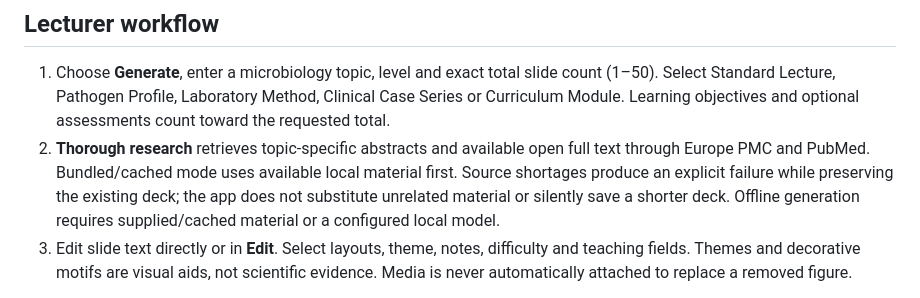
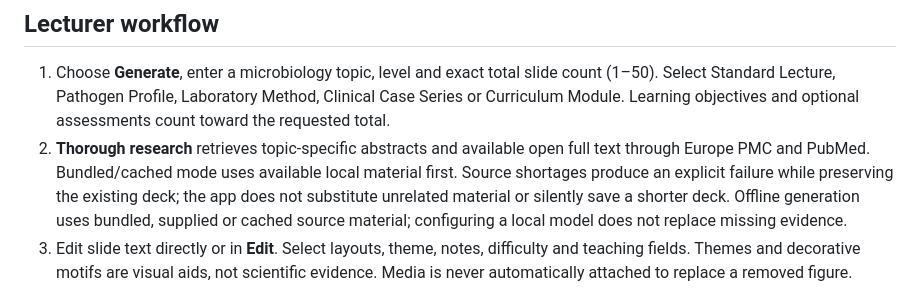
Before and after one commit to Tajoor621/JUW-MicroSlides, a Markdown page: README.md, the part around the change. Rendered like a GitHub page.

Commit message:
docs: align asset permissions and offline generation instructions

```diff
--- a/README.md
+++ b/README.md
@@ -17,7 +17,7 @@ Public GitHub Pages hosting and public-repository CI can run without a hosting s
 ## Lecturer workflow
 
 1. Choose **Generate**, enter a microbiology topic, level and exact total slide count (1–50). Select Standard Lecture, Pathogen Profile, Laboratory Method, Clinical Case Series or Curriculum Module. Learning objectives and optional assessments count toward the requested total.
-2. **Thorough research** retrieves topic-specific abstracts and available open full text through Europe PMC and PubMed. Bundled/cached mode uses available local material first. Source shortages produce an explicit failure while preserving the existing deck; the app does not substitute unrelated material or silently save a shorter deck. Offline generation requires supplied/cached material or a configured local model.
+2. **Thorough research** retrieves topic-specific abstracts and available open full text through Europe PMC and PubMed. Bundled/cached mode uses available local material first. Source shortages produce an explicit failure while preserving the existing deck; the app does not substitute unrelated material or silently save a shorter deck. Offline generation uses bundled, supplied or cached source material; configuring a local model does not replace missing evidence.
 3. Edit slide text directly or in **Edit**. Select layouts, theme, notes, difficulty and teaching fields. Themes and decorative motifs are visual aids, not scientific evidence. Media is never automatically attached to replace a removed figure.
 
 General **Bacterial conjugation** requests have a [source-linked teaching core](docs/CONJUGATION-CORE.md): 14 distinct content lessons, original editable schematics and mechanism/application questions. With title, objectives and assessments this yields 18 slides. It remains an unreviewed editorial draft, not a live-literature synthesis or a qualification of every topic. Thorough mode attempts current reference-notice lookups; larger requests require additional research. Specialised organism requests and instructor material keep the general research path.
```
Also changed, not shown: CHANGELOG.md (+4 -0 lines), docs/PERMISSIONS.md (+2 -2 lines).
